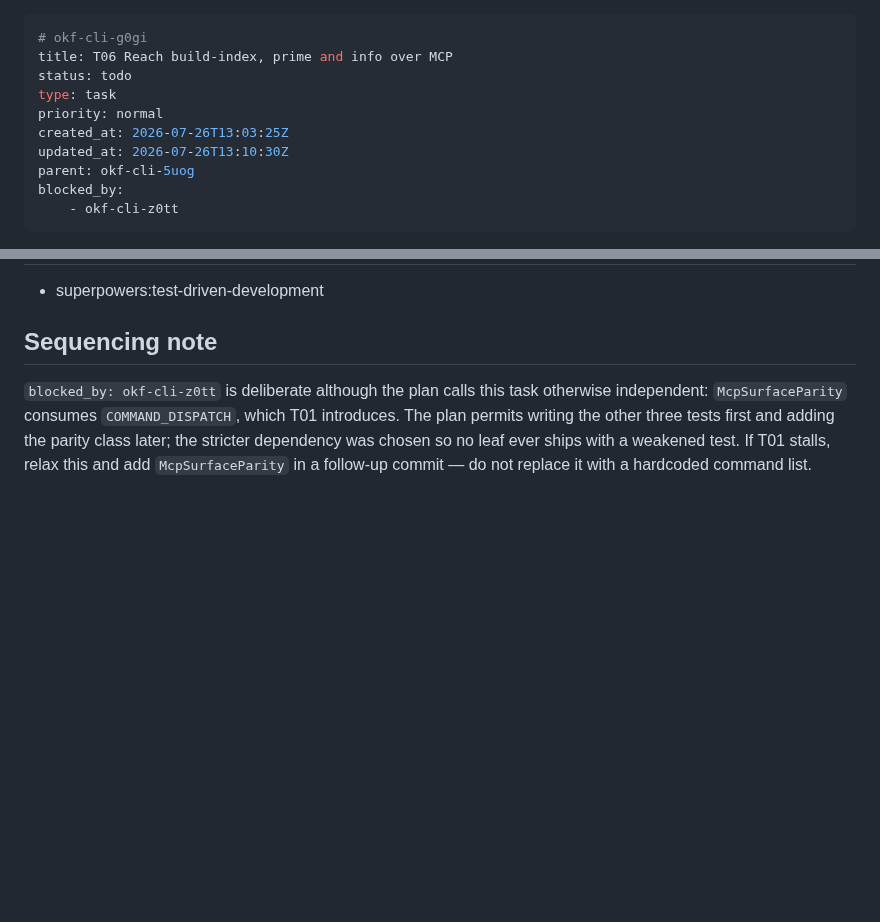
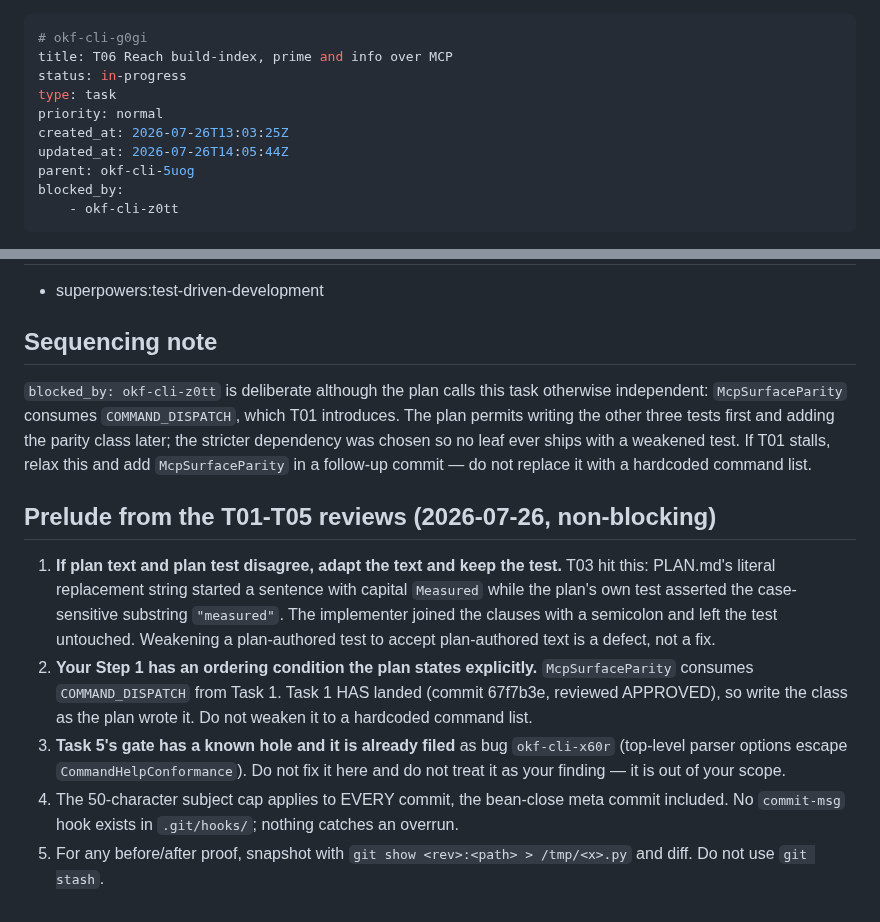
Before and after one commit to rierek/okf-cli, a Markdown page: .beans/okf-cli-g0gi--t06-reach-build-index-prime-and-info-over-mcp.md, 2 parts joined by grey strips. GitHub-like rendering; blank space fills up the shorter version.

Commit message:
chore(beans): carry review notes into T06

```diff
--- a/.beans/okf-cli-g0gi--t06-reach-build-index-prime-and-info-over-mcp.md
+++ b/.beans/okf-cli-g0gi--t06-reach-build-index-prime-and-info-over-mcp.md
@@ -1,11 +1,11 @@
 ---
 # okf-cli-g0gi
 title: T06 Reach build-index, prime and info over MCP
-status: todo
+status: in-progress
 type: task
 priority: normal
 created_at: 2026-07-26T13:03:25Z
-updated_at: 2026-07-26T13:10:30Z
+updated_at: 2026-07-26T14:05:44Z
 parent: okf-cli-5uog
 blocked_by:
     - okf-cli-z0tt
@@ -49,3 +49,13 @@ Plan: `docs/okf-cli-capability-surface/PLAN.md` → **Task 6**. Independent of T
 ## Sequencing note
 
 `blocked_by: okf-cli-z0tt` is deliberate although the plan calls this task otherwise independent: `McpSurfaceParity` consumes `COMMAND_DISPATCH`, which T01 introduces. The plan permits writing the other three tests first and adding the parity class later; the stricter dependency was chosen so no leaf ever ships with a weakened test. If T01 stalls, relax this and add `McpSurfaceParity` in a follow-up commit — do not replace it with a hardcoded command list.
+
+
+
+## Prelude from the T01-T05 reviews (2026-07-26, non-blocking)
+
+1. **If plan text and plan test disagree, adapt the text and keep the test.** T03 hit this: PLAN.md's literal replacement string started a sentence with capital `Measured` while the plan's own test asserted the case-sensitive substring `"measured"`. The implementer joined the clauses with a semicolon and left the test untouched. Weakening a plan-authored test to accept plan-authored text is a defect, not a fix.
+2. **Your Step 1 has an ordering condition the plan states explicitly.** `McpSurfaceParity` consumes `COMMAND_DISPATCH` from Task 1. Task 1 HAS landed (commit 67f7b3e, reviewed APPROVED), so write the class as the plan wrote it. Do not weaken it to a hardcoded command list.
+3. **Task 5's gate has a known hole and it is already filed** as bug `okf-cli-x60r` (top-level parser options escape `CommandHelpConformance`). Do not fix it here and do not treat it as your finding — it is out of your scope.
+4. The 50-character subject cap applies to EVERY commit, the bean-close meta commit included. No `commit-msg` hook exists in `.git/hooks/`; nothing catches an overrun.
+5. For any before/after proof, snapshot with `git show <rev>:<path> > /tmp/<x>.py` and diff. Do not use `git stash`.
```
